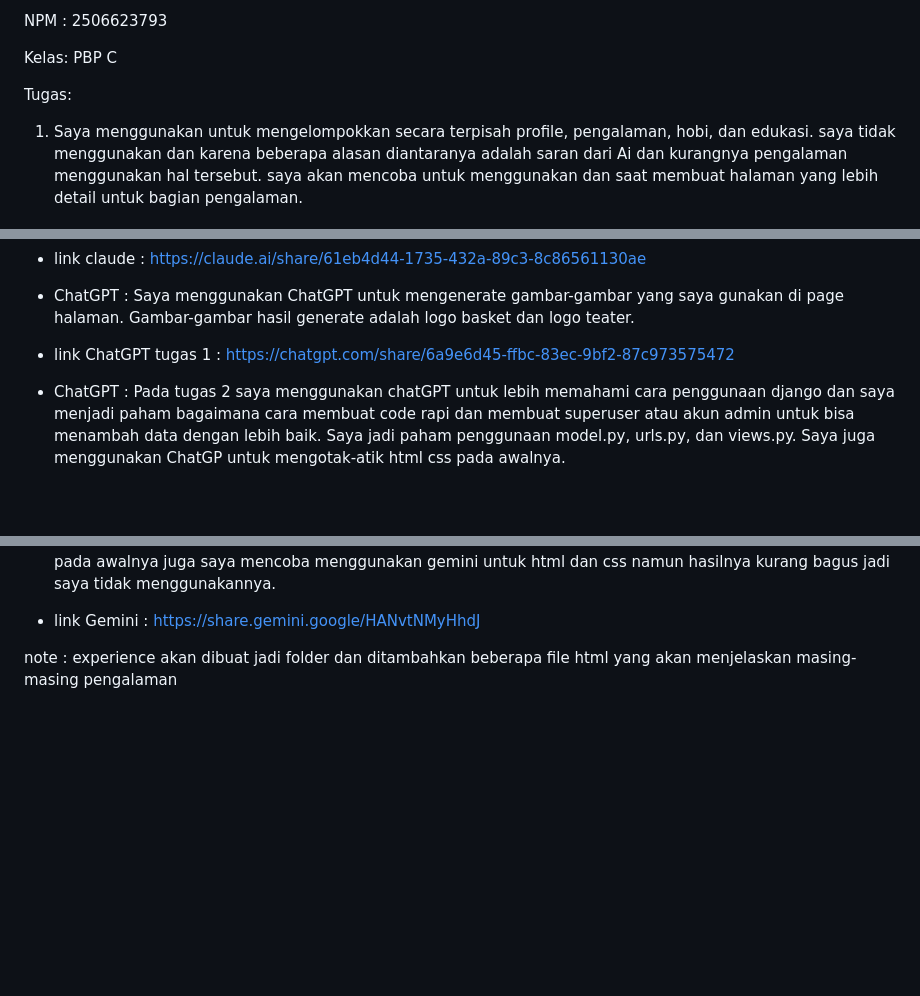
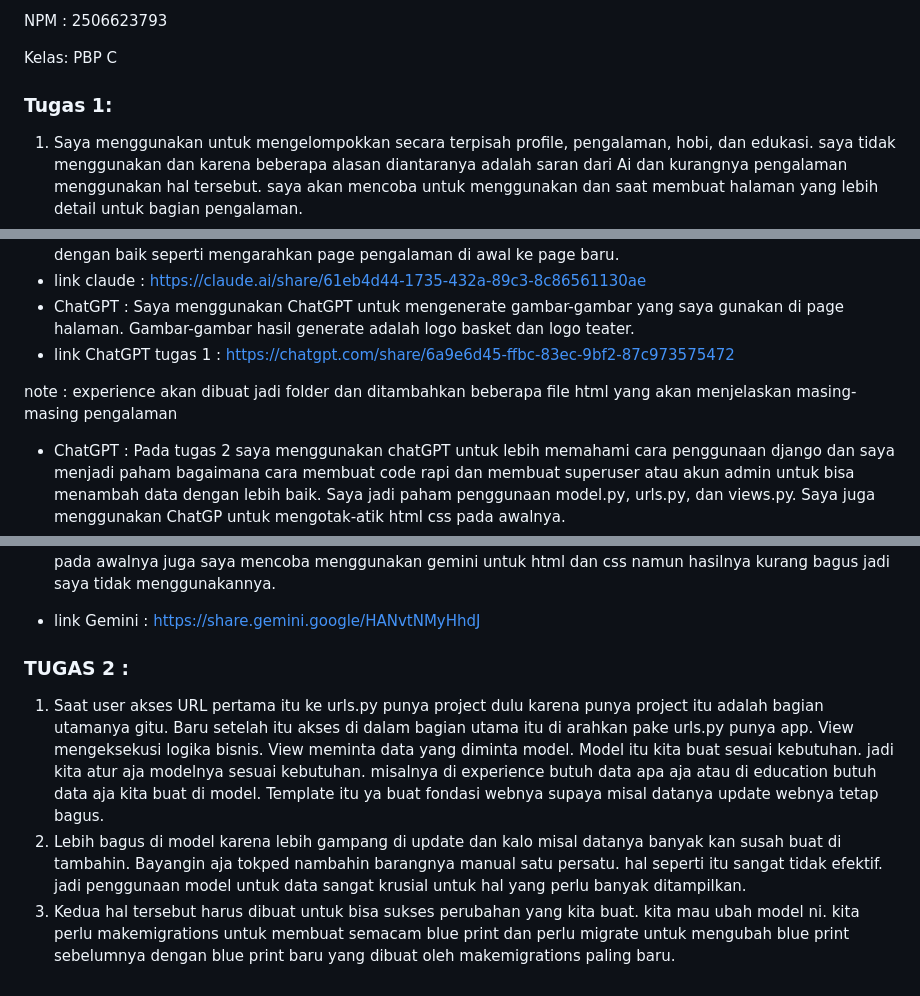
Before and after one commit to Arb00/myportofolio, a Markdown page: README.md, 3 parts joined by grey strips. Drawn GitHub-style; blank space fills up the shorter version.

Commit message:
fix(readme) new answer for Tugas 2, due to unsaved file

```diff
--- a/README.md
+++ b/README.md
@@ -4,7 +4,7 @@ NPM  : 2506623793
 
 Kelas: PBP C
 
-Tugas:
+### Tugas 1:
 1. Saya menggunakan <section> untuk mengelompokkan secara terpisah profile, pengalaman, hobi, dan edukasi. saya tidak menggunakan <article> dan <aside> karena beberapa alasan diantaranya adalah saran dari Ai dan kurangnya pengalaman menggunakan hal tersebut. saya akan mencoba untuk menggunakan <article> dan <aside> saat membuat halaman yang lebih detail untuk bagian pengalaman.
 2. Masalah yang saya temukan adalah kadang letak gambar yang saya inginkan saat di desktop dan saat di ukuran yang berbeda tidak seperti yang saya inginkan. Namun dengan menggunakan AI saya bisa dengan mudah menyelesaikannya. saya sendiri tidak mengevaluasi elemen mana yang harus diubah tapi mengevaluasi hasil kerja AI.
 3. Keterbatasan dari web static adalah saya tidak bisa mendapat masukan dari user. saya ingin membuat suatu game interaktif yang bisa dimainkan oleh user selama berada di web saya. contoh game nya seperti catur. saya ingin buat game dimana user melawan bot catur.
@@ -16,6 +16,8 @@ AI disclosure :
 - ChatGPT      :  Saya menggunakan ChatGPT untuk mengenerate gambar-gambar yang saya gunakan di page halaman. Gambar-gambar hasil generate
                   adalah logo basket dan logo teater.
 - link ChatGPT tugas 1 : https://chatgpt.com/share/6a9e6d45-ffbc-83ec-9bf2-87c973575472
+
+note : experience akan dibuat jadi folder dan ditambahkan beberapa file html yang akan menjelaskan masing-masing pengalaman
 
 - ChatGPT      : Pada tugas 2 saya menggunakan chatGPT untuk lebih memahami cara penggunaan django dan saya menjadi paham bagaimana cara
                  membuat code rapi dan membuat superuser atau akun admin untuk bisa menambah data dengan lebih baik. Saya jadi paham penggunaan model.py, urls.py, dan views.py. Saya juga menggunakan ChatGP untuk mengotak-atik html css pada awalnya.
@@ -29,4 +31,11 @@ AI disclosure :
            jumlah yang besar sehingga gemini menjadi pilihan saya untuk bertanya. pada awalnya juga saya mencoba menggunakan gemini untuk html dan css namun hasilnya kurang bagus jadi saya tidak menggunakannya.
 - link Gemini : https://share.gemini.google/HANvtNMyHhdJ
 
-note : experience akan dibuat jadi folder dan ditambahkan beberapa file html yang akan menjelaskan masing-masing pengalaman
+### TUGAS 2 :
+
+1. Saat user akses URL pertama itu ke urls.py punya project dulu karena punya project itu adalah bagian utamanya gitu. Baru setelah itu
+   akses di dalam bagian utama itu di arahkan pake urls.py punya app. View mengeksekusi logika bisnis. View meminta data yang diminta model. Model itu kita buat sesuai kebutuhan. jadi kita atur aja modelnya sesuai kebutuhan. misalnya di experience butuh data apa aja atau di education butuh data aja kita buat di model. Template itu ya buat fondasi webnya supaya misal datanya update webnya tetap bagus.
+2. Lebih bagus di model karena lebih gampang di update dan kalo misal datanya banyak kan susah buat di tambahin. Bayangin aja tokped
+   nambahin barangnya manual satu persatu. hal seperti itu sangat tidak efektif. jadi penggunaan model untuk data sangat krusial untuk hal yang perlu banyak ditampilkan.
+3. Kedua hal tersebut harus dibuat untuk bisa sukses perubahan yang kita buat. kita mau ubah model ni. kita perlu makemigrations untuk
+   membuat semacam blue print dan perlu migrate untuk mengubah blue print sebelumnya dengan blue print baru yang dibuat oleh makemigrations paling baru.
```
